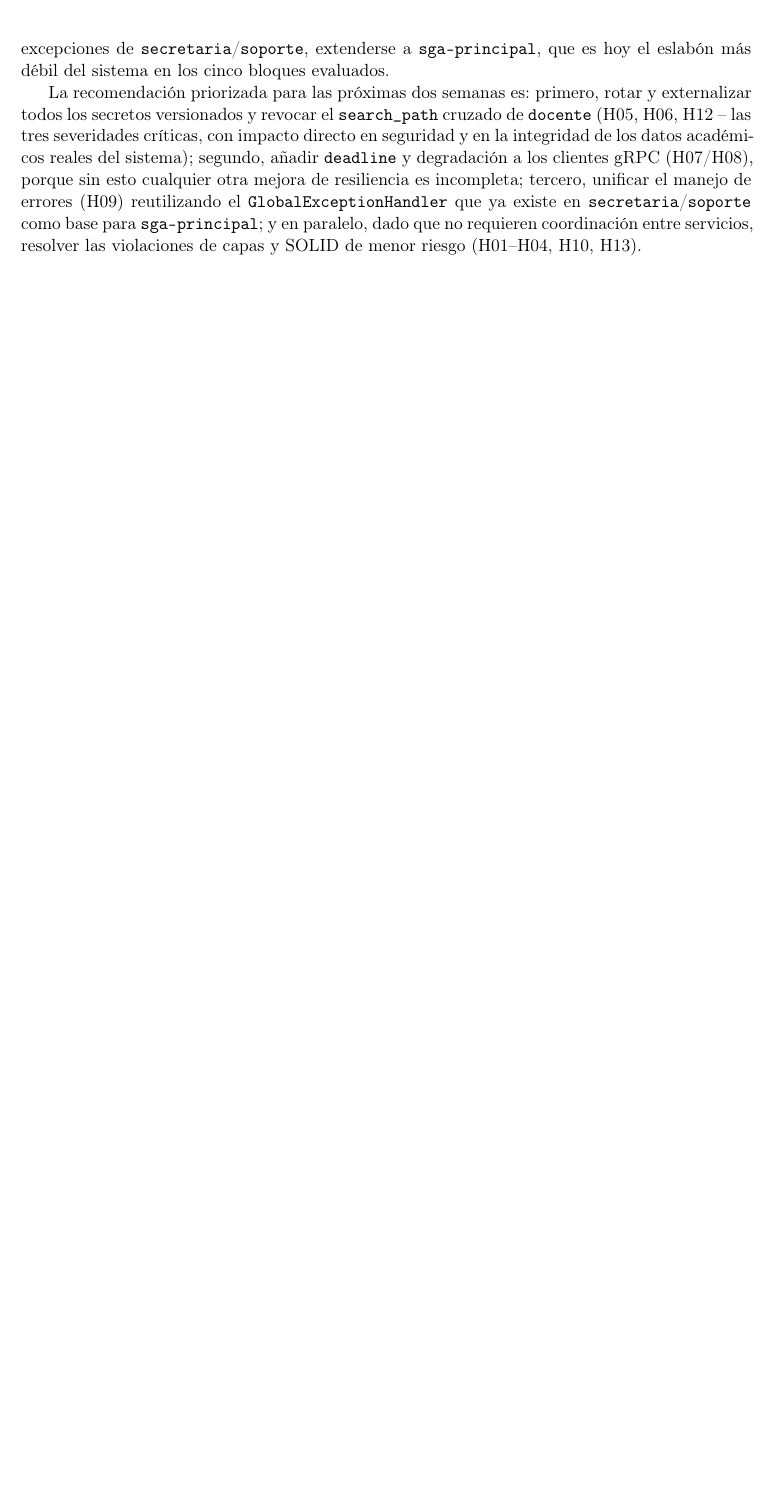
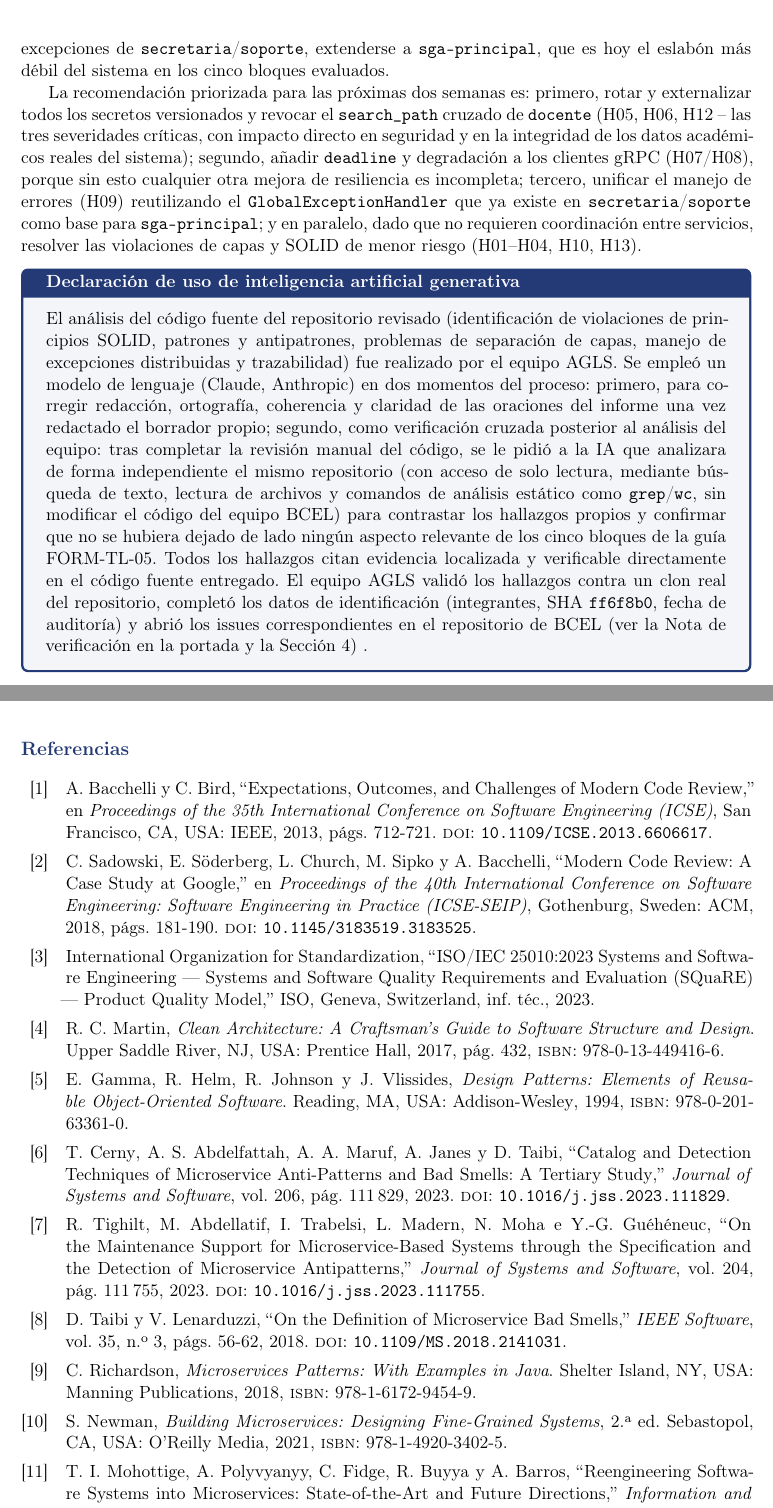
Before and after one commit to JhinsonAucatoma/Code_Review_AGLS, a LaTeX document (informe.tex): part of page 12 of 12 before the commit and two parts of pages 12 and 13 of 13 after it, the two joined at a grey line, cut so that both start at the same text, the shorter picture padded with empty space. Compiled offline with pdfLaTeX.

Commit message:
Declaración de uso de IA

```diff
--- a/informe.tex
+++ b/informe.tex
@@ -337,5 +337,12 @@ Cuatro decisiones concretas: (1) usar DTO de entrada/salida desde el primer comm
     El sistema BCEL demuestra dominio de la arquitectura de microservicios en aspectos que van m\'as all\'a de lo exigido por el curso: un balanceador con \emph{health checks} activos, un algoritmo propio de elecci\'on de l\'ider sobre \texttt{etcd} en \texttt{microservicio-soporte}, observabilidad con Prometheus/Grafana ya cableada en \texttt{docker-compose.yml}, y un uso correcto y consistente de DTO en \texttt{secretaria}/\texttt{soporte}. Estos aciertos deben mantenerse y, en el caso del manejador de excepciones de \texttt{secretaria}/\texttt{soporte}, extenderse a \texttt{sga-principal}, que es hoy el eslab\'on m\'as d\'ebil del sistema en los cinco bloques evaluados.
 
 La recomendaci\'on priorizada para las pr\'oximas dos semanas es: primero, rotar y externalizar todos los secretos versionados y revocar el \texttt{search\_path} cruzado de \texttt{docente} (H05, H06, H12 -- las tres severidades cr\'iticas, con impacto directo en seguridad y en la integridad de los datos acad\'emicos reales del sistema); segundo, a\~nadir \texttt{deadline} y degradaci\'on a los clientes gRPC (H07/H08), porque sin esto cualquier otra mejora de resiliencia es incompleta; tercero, unificar el manejo de errores (H09) reutilizando el \texttt{GlobalExceptionHandler} que ya existe en \texttt{secretaria}/\texttt{soporte} como base para \texttt{sga-principal}; y en paralelo, dado que no requieren coordinaci\'on entre servicios, resolver las violaciones de capas y SOLID de menor riesgo (H01--H04, H10, H13).
+    \begin{notebox}[title=Declaraci\'on de uso de inteligencia artificial generativa]
+        El an\'alisis del c\'odigo fuente del repositorio revisado (identificaci\'on de violaciones de principios SOLID, patrones y antipatrones, problemas de separaci\'on de capas, manejo de excepciones distribuidas y trazabilidad) fue realizado por el equipo AGLS. Se emple\'o un modelo de lenguaje (Claude, Anthropic) en dos momentos del proceso: primero, para corregir redacci\'on, ortograf\'ia, coherencia y claridad de las oraciones del informe una vez redactado el borrador propio; segundo, como verificaci\'on cruzada posterior al an\'alisis del equipo: tras completar la revisi\'on manual del c\'odigo, se le pidi\'o a la IA que analizara de forma independiente el mismo repositorio (con acceso de solo lectura, mediante b\'usqueda de texto, lectura de archivos y comandos de an\'alisis est\'atico como \texttt{grep}/\texttt{wc}, sin modificar el c\'odigo del equipo BCEL) para contrastar los hallazgos propios y confirmar que no se hubiera dejado de lado ning\'un aspecto relevante de los cinco bloques de la gu\'ia FORM-TL-05. Todos los hallazgos citan evidencia localizada y verificable directamente en el c\'odigo fuente entregado. El equipo AGLS valid\'o los hallazgos contra un clon real del repositorio, complet\'o los datos de identificaci\'on (integrantes, SHA \texttt{ff6f8b0}, fecha de auditor\'ia) y abri\'o los issues correspondientes en el repositorio de BCEL (ver la Nota de verificaci\'on en la portada y la Secci\'on~\ref{sec:issues}) .
+    \end{notebox}
+
+    \clearpage
+    \printbibliography[title={Referencias}]
 
 \end{document}
+\end{document}
```
